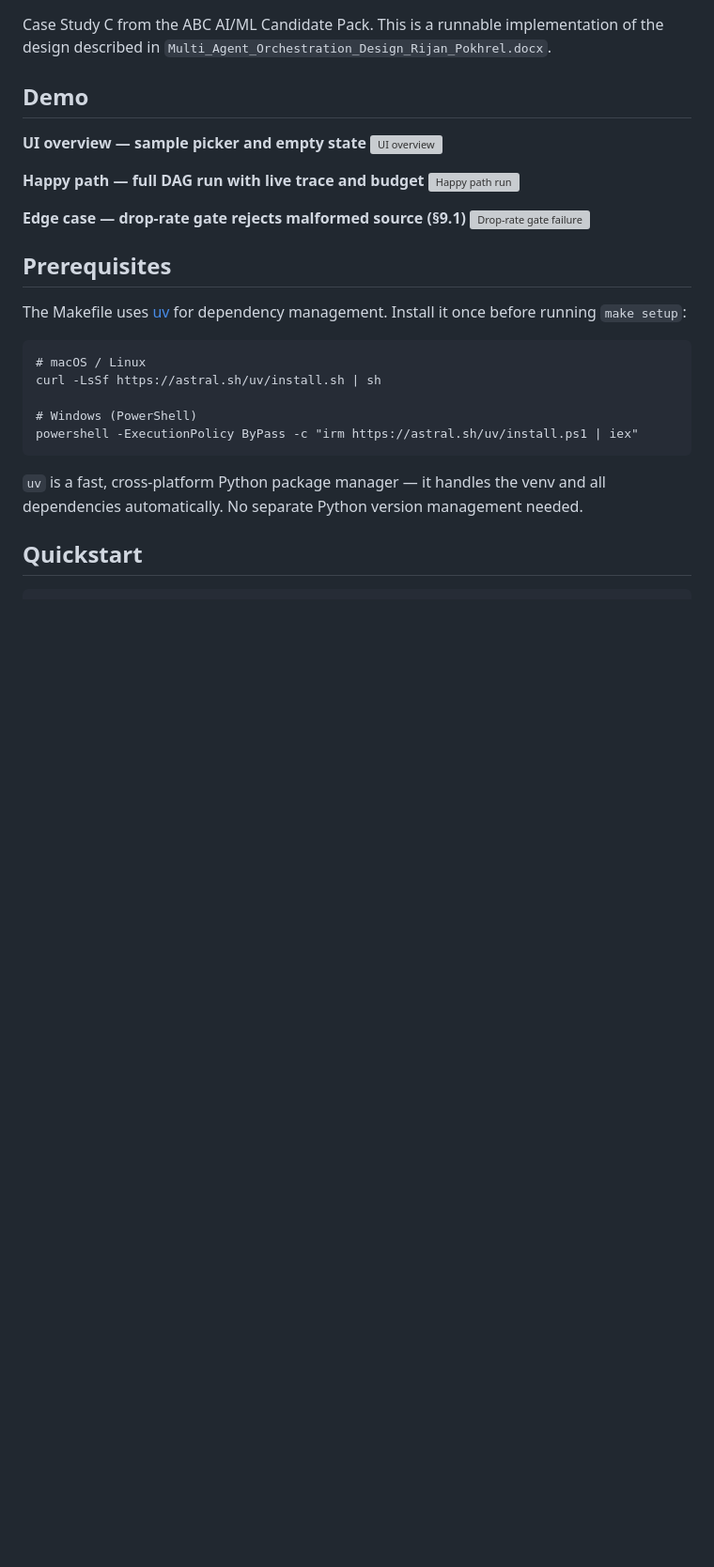
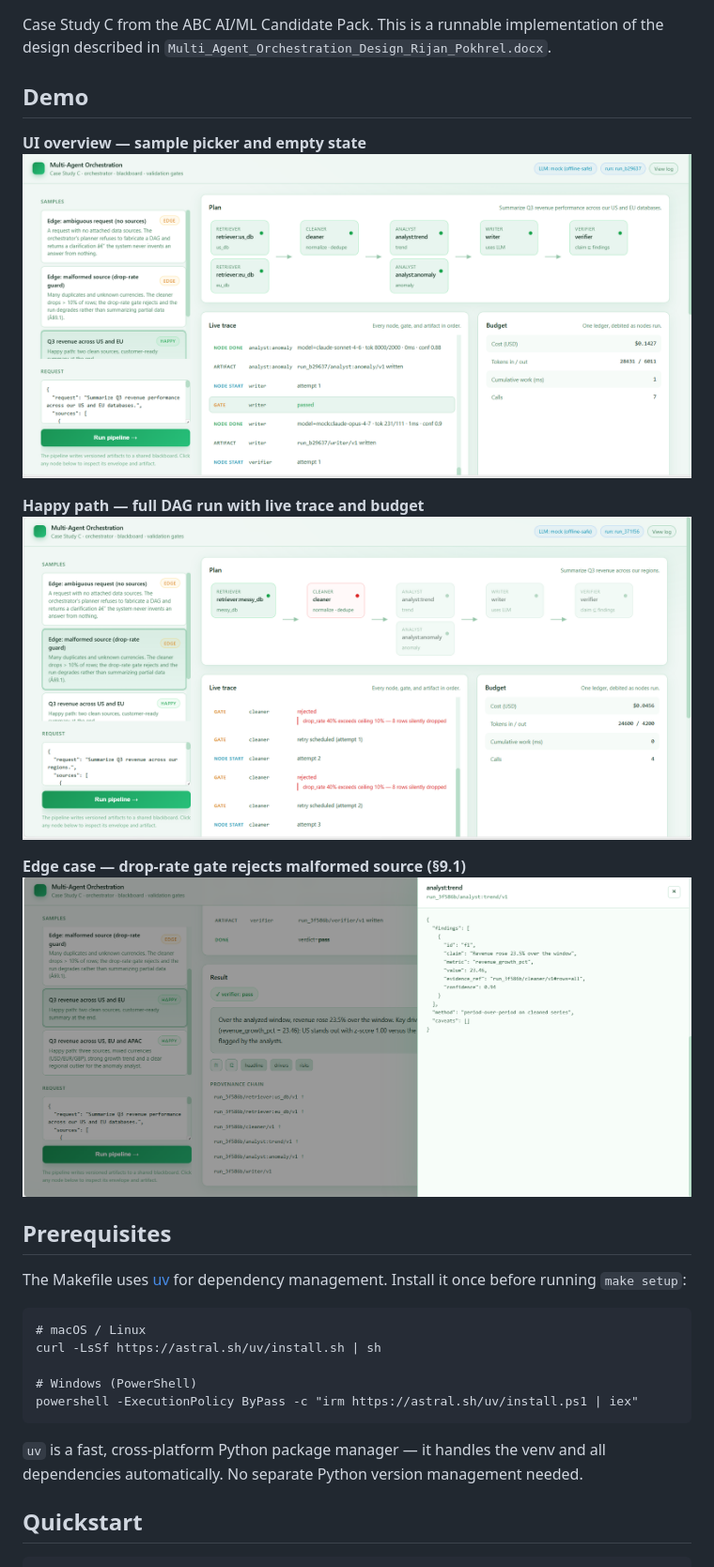
Before and after one commit to Rijan25/Multi_Agent_Orchestration, a Markdown page: README.md, the part around the change. Shown at 94% size. Drawn GitHub-style; pictures changed too: Screenshot 2026-06-04 222455.png (added), Screenshot 2026-06-04 222507.png (added), Screenshot 2026-06-04 222524.png (added); blank space fills up the shorter version; grey boxes are pictures that could not be loaded.

```diff
--- a/README.md
+++ b/README.md
@@ -5,13 +5,13 @@ Case Study C from the ABC AI/ML Candidate Pack. This is a runnable implementatio
 ## Demo
 
 **UI overview — sample picker and empty state**
-![UI overview](Screenshot%202026-06-04%20220928.png)
+![UI overview](Screenshot%202026-06-04%20222455.png)
 
 **Happy path — full DAG run with live trace and budget**
-![Happy path run](Screenshot%202026-06-04%20220946.png)
+![Happy path run](Screenshot%202026-06-04%20222507.png)
 
 **Edge case — drop-rate gate rejects malformed source (§9.1)**
-![Drop-rate gate failure](Screenshot%202026-06-04%20220959.png)
+![Drop-rate gate failure](Screenshot%202026-06-04%20222524.png)
 
 ## Prerequisites
 
```
